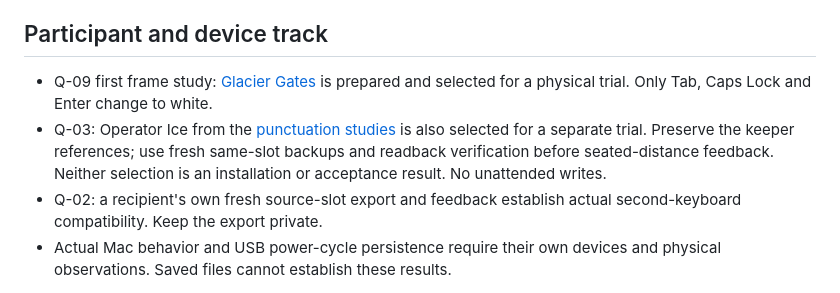
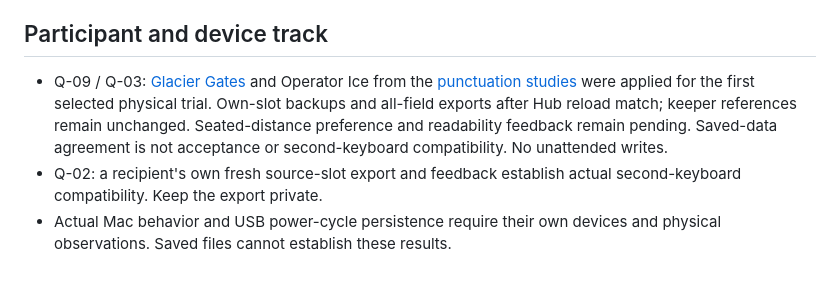
Before and after one commit to rana/inzone-profile-studio, a Markdown page: NEXT.md, the part around the change. GitHub-like rendering.

```diff
--- a/NEXT.md
+++ b/NEXT.md
@@ -20,12 +20,12 @@ solely to produce a commit.
 
 ## Participant and device track
 
-- Q-09 first frame study: [Glacier Gates](docs/FRAME-STUDIES.md) is prepared and
-  selected for a physical trial. Only Tab, Caps Lock and Enter change to white.
-- Q-03: Operator Ice from the [punctuation studies](docs/PUNCTUATION-STUDIES.md)
-  is also selected for a separate trial. Preserve the keeper references; use fresh
-  same-slot backups and readback verification before seated-distance feedback.
-  Neither selection is an installation or acceptance result. No unattended writes.
+- Q-09 / Q-03: [Glacier Gates](docs/FRAME-STUDIES.md) and Operator Ice from the
+  [punctuation studies](docs/PUNCTUATION-STUDIES.md) were applied for the first
+  selected physical trial. Own-slot backups and all-field exports after Hub reload
+  match; keeper references remain unchanged. Seated-distance preference and
+  readability feedback remain pending. Saved-data agreement is not acceptance or
+  second-keyboard compatibility. No unattended writes.
 - Q-02: a recipient's own fresh source-slot export and feedback establish actual
   second-keyboard compatibility. Keep the export private.
 - Actual Mac behavior and USB power-cycle persistence require their own devices
```
Also changed, not shown: docs/RESEARCH.md (+3 -3 lines).
